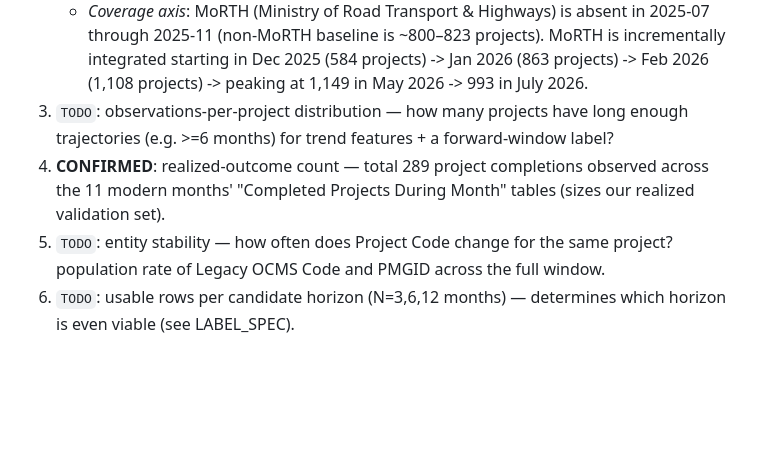
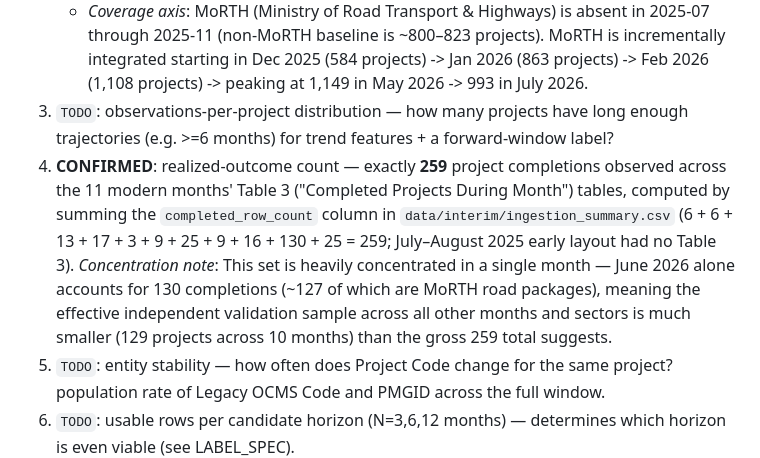
Before and after one commit to lord-0011/SIH-2026, a Markdown page: docs/03_DATA_INVENTORY.md, the part around the change. Rendered like a GitHub page; blank space fills up the shorter version.

Commit message:
docs: correct realized completions to 259 in docs/03 and changelog

```diff
--- a/docs/03_DATA_INVENTORY.md
+++ b/docs/03_DATA_INVENTORY.md
@@ -42,7 +42,7 @@ grouped by Ministry → Sector. Both Revised Cost and Revised Completion Date ar
    - *Format axis*: 2025-07 and 2025-08 use Early format (Ongoing is Table 4; no Completed/Newly Added tables). From 2025-09 onward, reports use Modern format (Ongoing is Table 6; Completed is Table 3; Newly Added is Table 4).
    - *Coverage axis*: MoRTH (Ministry of Road Transport & Highways) is absent in 2025-07 through 2025-11 (non-MoRTH baseline is ~800–823 projects). MoRTH is incrementally integrated starting in Dec 2025 (584 projects) -> Jan 2026 (863 projects) -> Feb 2026 (1,108 projects) -> peaking at 1,149 in May 2026 -> 993 in July 2026.
 3. `TODO`: observations-per-project distribution — how many projects have long enough trajectories (e.g. >=6 months) for trend features + a forward-window label?
-4. **CONFIRMED**: realized-outcome count — total 289 project completions observed across the 11 modern months' "Completed Projects During Month" tables (sizes our realized validation set).
+4. **CONFIRMED**: realized-outcome count — exactly **259** project completions observed across the 11 modern months' Table 3 ("Completed Projects During Month") tables, computed by summing the `completed_row_count` column in `data/interim/ingestion_summary.csv` (6 + 6 + 13 + 17 + 3 + 9 + 25 + 9 + 16 + 130 + 25 = 259; July–August 2025 early layout had no Table 3). *Concentration note*: This set is heavily concentrated in a single month — June 2026 alone accounts for 130 completions (~127 of which are MoRTH road packages), meaning the effective independent validation sample across all other months and sectors is much smaller (129 projects across 10 months) than the gross 259 total suggests.
 5. `TODO`: entity stability — how often does Project Code change for the same project? population rate of Legacy OCMS Code and PMGID across the full window.
 6. `TODO`: usable rows per candidate horizon (N=3,6,12 months) — determines which horizon is even viable (see LABEL_SPEC).
 7. **CONFIRMED**: structural breaks — large jump in project count (823 -> 1,987) between Nov 2025 and May 2026 is proven to be MoRTH onboarding integration, not a change in reporting convention of other sectors.
```
Also changed, not shown: CHANGELOG.md (+1 -1 lines).
